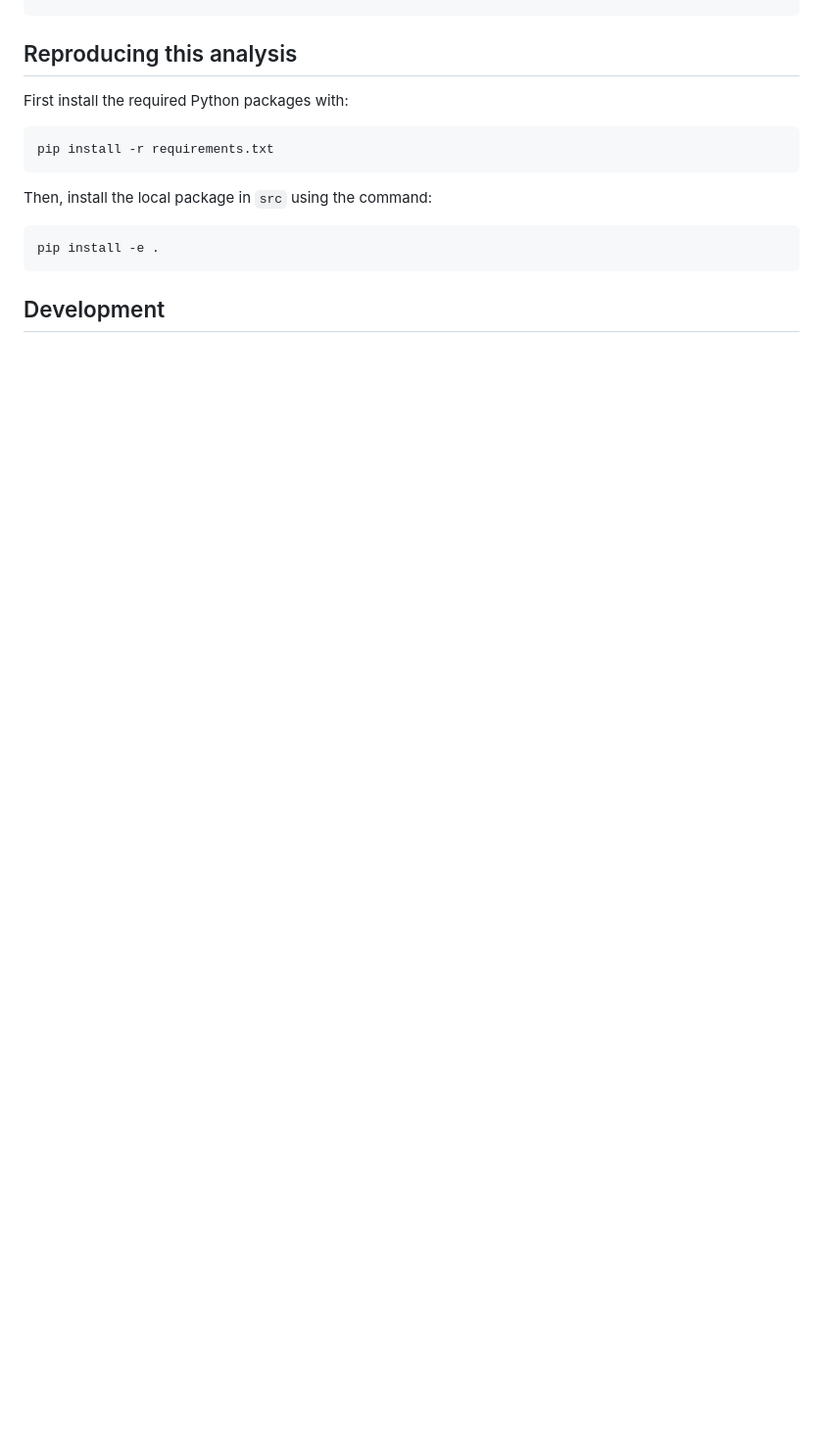
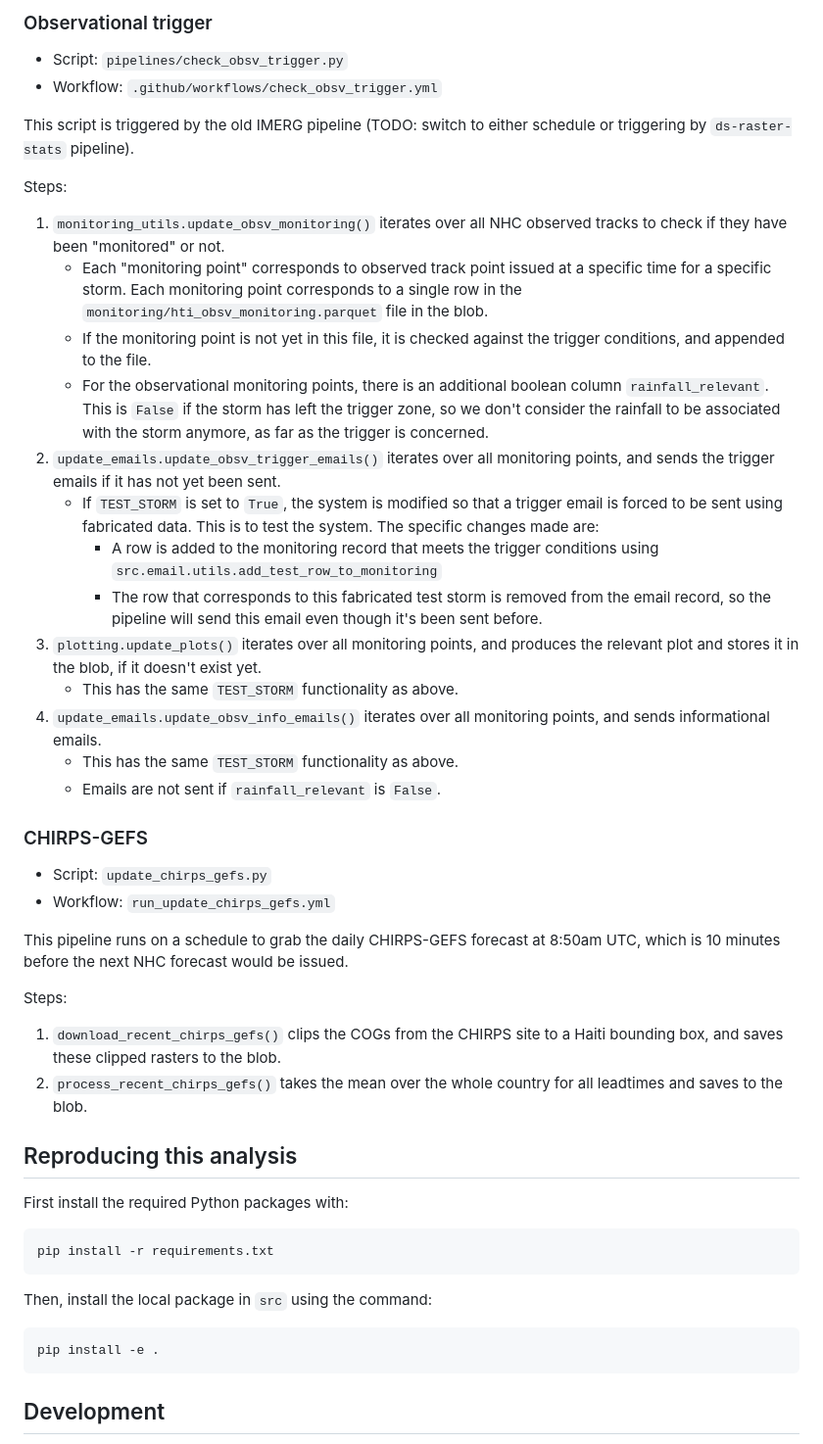
Before and after one commit to OCHA-DAP/ds-aa-hti-hurricanes, a Markdown page: README.md, the part around one of its changes. Shown at 98% size. GitHub-like rendering; blank space fills up the shorter version.

```diff
--- a/README.md
+++ b/README.md
@@ -44,3 +84,38 @@ The code in this repository is organized as follows:
+### Observational trigger
+
+- Script: `pipelines/check_obsv_trigger.py`
+- Workflow: `.github/workflows/check_obsv_trigger.yml`
+
+This script is triggered by the old IMERG pipeline (TODO: switch to either schedule or triggering by `ds-raster-stats` pipeline).
+
+Steps:
+
+1. `monitoring_utils.update_obsv_monitoring()` iterates over all NHC observed tracks to check if they have been "monitored" or not.
+   - Each "monitoring point" corresponds to observed track point issued at a specific time for a specific storm. Each monitoring point corresponds to a single row in the `monitoring/hti_obsv_monitoring.parquet` file in the blob.
+   - If the monitoring point is not yet in this file, it is checked against the trigger conditions, and appended to the file.
+   - For the observational monitoring points, there is an additional boolean column `rainfall_relevant`. This is `False` if the storm has left the trigger zone, so we don't consider the rainfall to be associated with the storm anymore, as far as the trigger is concerned.
+2. `update_emails.update_obsv_trigger_emails()` iterates over all monitoring points, and sends the trigger emails if it has not yet been sent.
+   - If `TEST_STORM` is set to `True`, the system is modified so that a trigger email is forced to be sent using fabricated data. This is to test the system. The specific changes made are:
+     - A row is added to the monitoring record that meets the trigger conditions using `src.email.utils.add_test_row_to_monitoring`
+     - The row that corresponds to this fabricated test storm is removed from the email record, so the pipeline will send this email even though it's been sent before.
+3. `plotting.update_plots()` iterates over all monitoring points, and produces the relevant plot and stores it in the blob, if it doesn't exist yet.
+   - This has the same `TEST_STORM` functionality as above.
+4. `update_emails.update_obsv_info_emails()` iterates over all monitoring points, and sends informational emails.
+   - This has the same `TEST_STORM` functionality as above.
+   - Emails are not sent if `rainfall_relevant` is `False`.
+
+### CHIRPS-GEFS
+
+- Script: `update_chirps_gefs.py`
+- Workflow: `run_update_chirps_gefs.yml`
+
+This pipeline runs on a schedule to grab the daily CHIRPS-GEFS forecast at 8:50am UTC, which is 10 minutes before the next NHC forecast would be issued.
+
+Steps:
+
+1. `download_recent_chirps_gefs()` clips the COGs from the CHIRPS site to a Haiti bounding box, and saves these clipped rasters to the blob.
+2. `process_recent_chirps_gefs()` takes the mean over the whole country for all leadtimes and saves to the blob.
+
 ## Reproducing this analysis
 
 First install the required Python packages with:
```
Also changed, not shown: other parts of README.md (+42 -2 lines).
